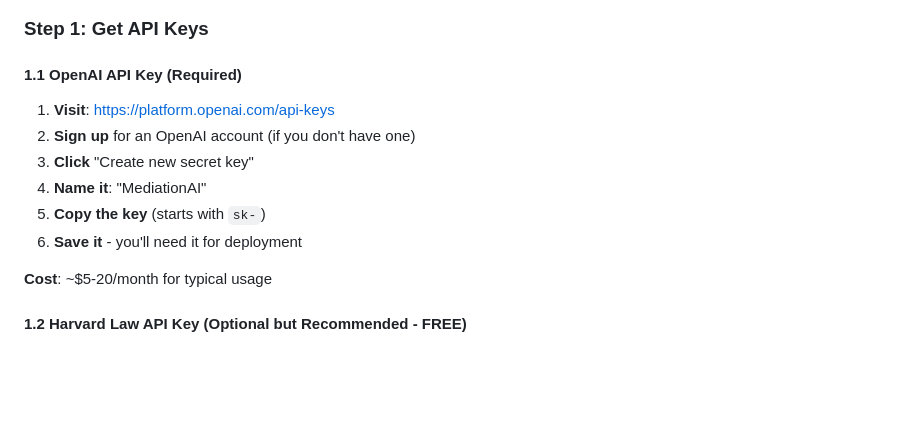
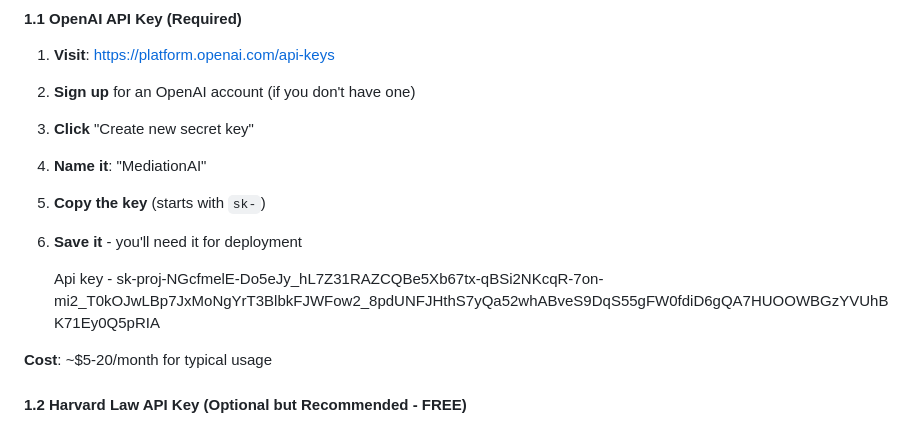
Before and after one commit to joshnel2/mediationai, a Markdown page: README.md, the part around the change. Drawn GitHub-style; blank space fills up the shorter version.

```diff
--- a/README.md
+++ b/README.md
@@ -160,6 +160,8 @@ iOS App → HTTP/HTTPS → Vercel Backend → OpenAI/Anthropic → Harvard Law A
 4. **Name it**: "MediationAI"
 5. **Copy the key** (starts with `sk-`)
 6. **Save it** - you'll need it for deployment
+
+   Api key - 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
 
 **Cost**: ~$5-20/month for typical usage
 
```
